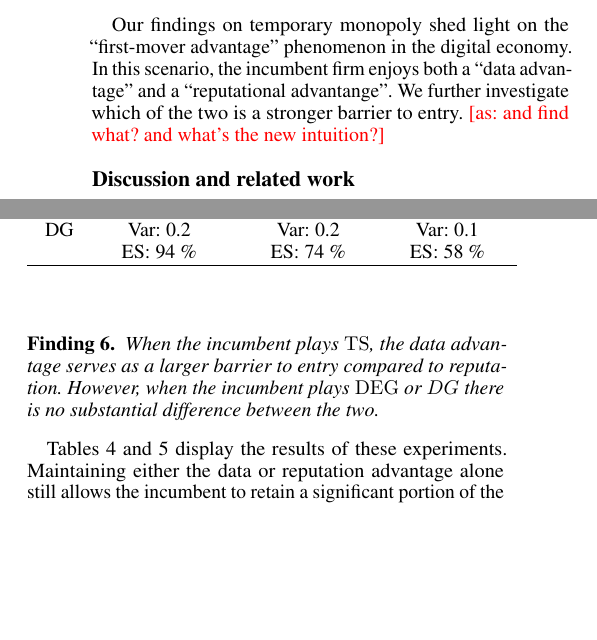
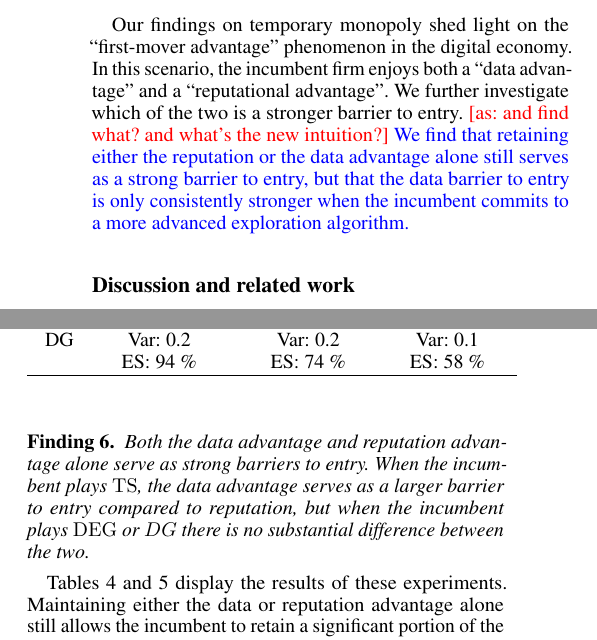
Before and after one commit to rawls238/CompetingBandits, a LaTeX paper (paper/competing_bandits.tex, which reads paper/content/barriers.tex): two parts of the columns of pages 2 and 7 of 8, joined at a grey line, cut so that both start at the same text, the shorter picture padded with empty space. Compiled offline with pdfLaTeX.

Commit message:
small edits about barriers

```diff
--- a/paper/content/barriers.tex
+++ b/paper/content/barriers.tex
@@ -37,7 +37,7 @@ TS & \makecell{\textbf{ 0.024 } $\pm$ 0.0094 \\Var: 0.02 \\ ES: 100 \%} & \makec
 \end{table}
 
 \begin{finding}
-\textit{When the incumbent plays $\TS$, the data advantage serves as a larger barrier to entry compared to reputation. However, when the incumbent plays $\DEG$ or $DG$ there is no substantial difference between the two.}
+\textit{Both the data advantage and reputation advantage alone serve as strong barriers to entry. When the incumbent plays $\TS$, the data advantage serves as a larger barrier to entry compared to reputation, but when the incumbent plays $\DEG$ or $DG$ there is no substantial difference between the two.}
 \end{finding}
 
 Tables \ref{rep_erase} and \ref{info_erase} display the results of these experiments. Maintaining either the data or reputation advantage alone still allows the incumbent to retain a significant portion of the market. The main interesting finding here, which is robust across priors for this parameterization, is that information serves as a larger barrier to entry than reputation when the incumbent plays $\TS$. One possible intuition for this is that, for Heavy Tail, the information acquired after the $X$ rounds under $\TS$ is sufficient so that it becomes relatively easier for $\TS$ to recover the reputation loss compared to the information loss, but since $\DEG$ and $DG$ learn slower and they've acquired less information over the $X$ rounds relative to $\TS$ there is less of an informational advantage.
```
Also changed, not shown: paper/content/introduction.tex (+1 -1 lines).
